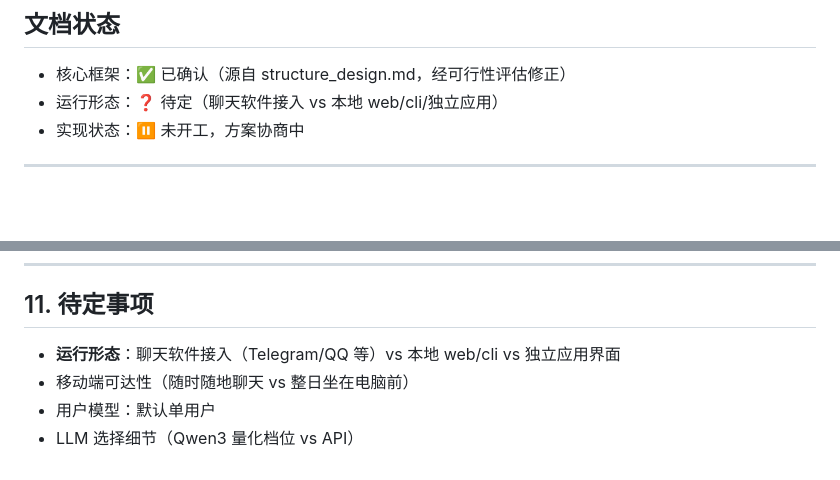
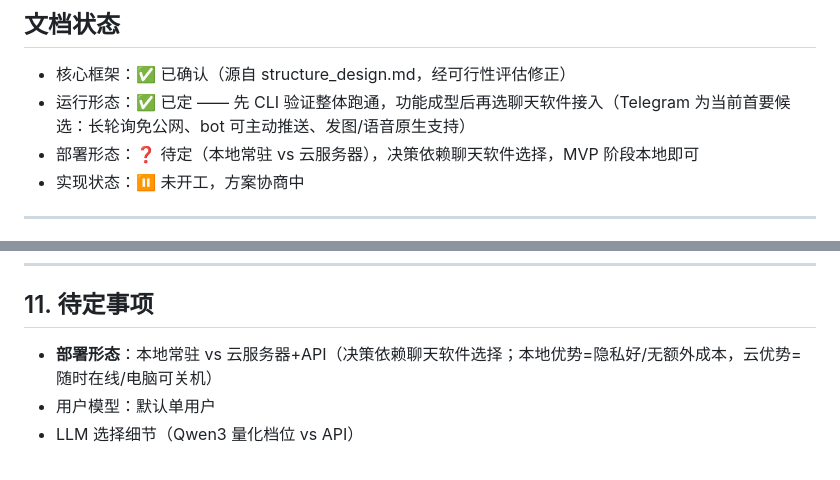
Before and after one commit to KamisugiMizuki/veranima-companion, a Markdown page: DESIGN.md, 2 parts joined by grey strips. Rendered like a GitHub page; blank space fills up the shorter version.

Commit message:
docs: record runtime form decision, defer deployment choice

```diff
--- a/DESIGN.md
+++ b/DESIGN.md
@@ -5,7 +5,8 @@
 ## 文档状态
 
 - 核心框架：✅ 已确认（源自 structure_design.md，经可行性评估修正）
-- 运行形态：❓ 待定（聊天软件接入 vs 本地 web/cli/独立应用）
+- 运行形态：✅ 已定 —— 先 CLI 验证整体跑通，功能成型后再选聊天软件接入（Telegram 为当前首要候选：长轮询免公网、bot 可主动推送、发图/语音原生支持）
+- 部署形态：❓ 待定（本地常驻 vs 云服务器），决策依赖聊天软件选择，MVP 阶段本地即可
 - 实现状态：⏸ 未开工，方案协商中
 
 ---
@@ -143,7 +144,6 @@ Neo4j、Milvus/Qdrant、PostgreSQL、Redis、Celery、Elasticsearch、Drools、P
 
 ## 11. 待定事项
 
-- **运行形态**：聊天软件接入（Telegram/QQ 等）vs 本地 web/cli vs 独立应用界面
-- 移动端可达性（随时随地聊天 vs 整日坐在电脑前）
+- **部署形态**：本地常驻 vs 云服务器+API（决策依赖聊天软件选择；本地优势=隐私好/无额外成本，云优势=随时在线/电脑可关机）
 - 用户模型：默认单用户
 - LLM 选择细节（Qwen3 量化档位 vs API）
```
